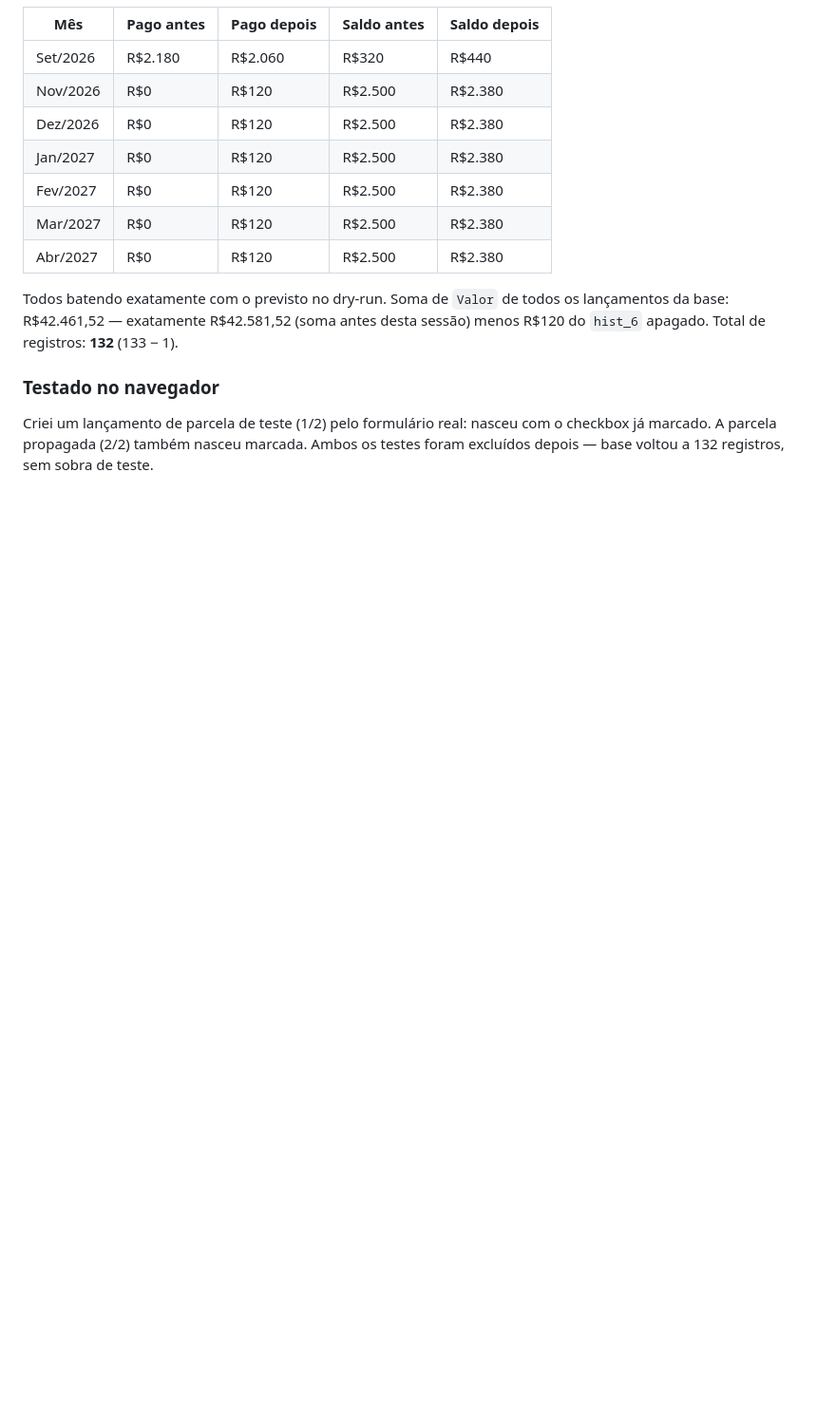
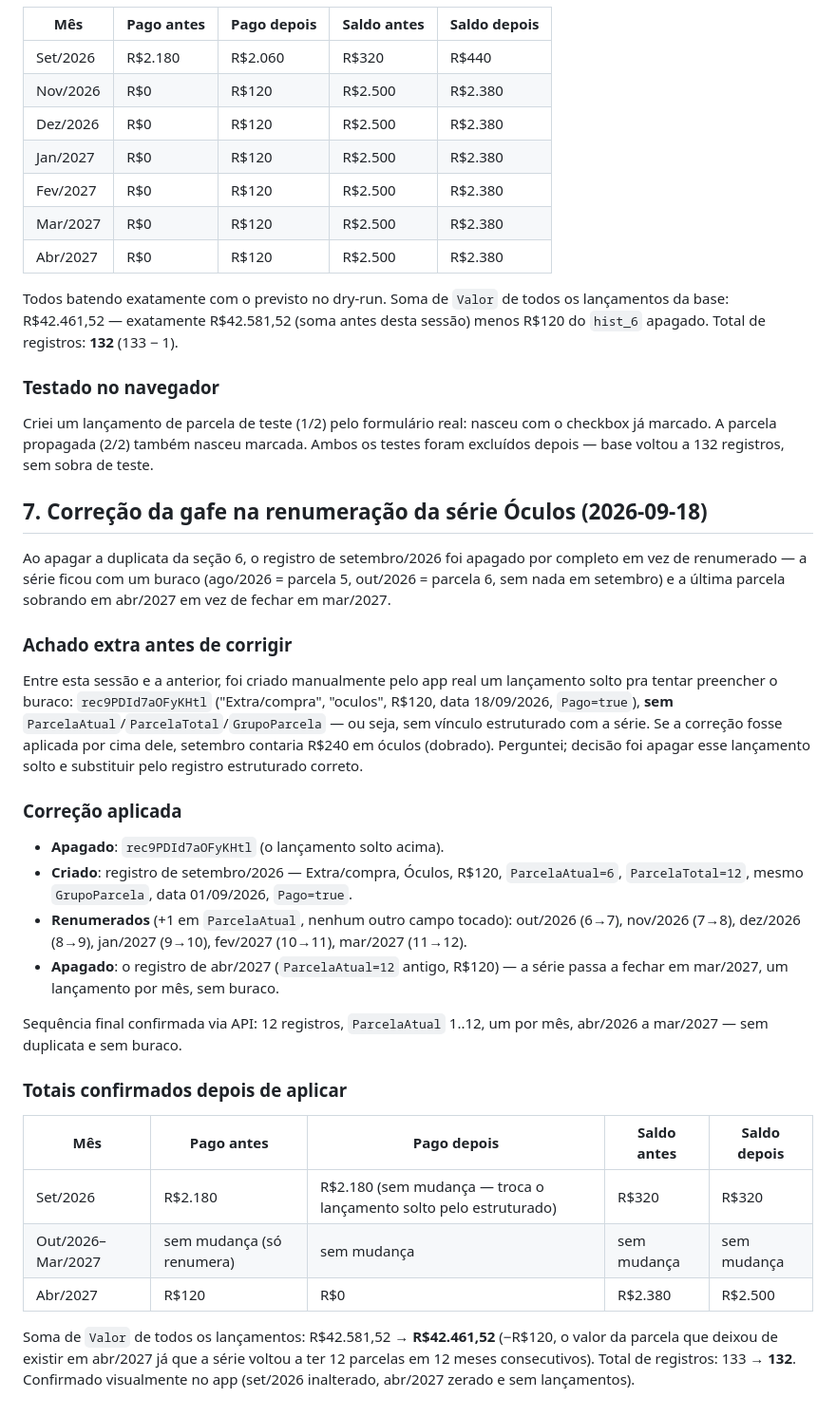
Before and after one commit to andrevisc-1209/controle-baba, a Markdown page: MIGRATION_LOG.md, the part around the change. Shown at 95% size. Rendered like a GitHub page; blank space fills up the shorter version.

Commit message:
Corrige a serie Oculos: set/2026 recriado como 6/12, fecha em mar/2027
A correcao anterior apagou o registro de set/2026 em vez de renumerar,
deixando um buraco na serie e uma parcela sobrando em abr/2027. Corrige
recriando set/2026 como 6/12 (substituindo um lancamento solto sem
vinculo de parcela criado nesse meio tempo), renumerando out/2026 a
mar/2027 (+1) e removendo a parcela extra de abr/2027.

Co-Authored-By: Claude Sonnet 5 <noreply@anthropic.com>

```diff
--- a/MIGRATION_LOG.md
+++ b/MIGRATION_LOG.md
@@ -236,3 +236,49 @@ Criei um lançamento de parcela de teste (1/2) pelo formulário real: nasceu
 com o checkbox já marcado. A parcela propagada (2/2) também nasceu marcada.
 Ambos os testes foram excluídos depois — base voltou a 132 registros, sem
 sobra de teste.
+
+## 7. Correção da gafe na renumeração da série Óculos (2026-09-18)
+
+Ao apagar a duplicata da seção 6, o registro de setembro/2026 foi apagado
+por completo em vez de renumerado — a série ficou com um buraco (ago/2026
+= parcela 5, out/2026 = parcela 6, sem nada em setembro) e a última parcela
+sobrando em abr/2027 em vez de fechar em mar/2027.
+
+### Achado extra antes de corrigir
+
+Entre esta sessão e a anterior, foi criado manualmente pelo app real um
+lançamento solto pra tentar preencher o buraco: `rec9PDId7aOFyKHtl`
+("Extra/compra", "oculos", R$120, data 18/09/2026, `Pago=true`), **sem**
+`ParcelaAtual`/`ParcelaTotal`/`GrupoParcela` — ou seja, sem vínculo
+estruturado com a série. Se a correção fosse aplicada por cima dele,
+setembro contaria R$240 em óculos (dobrado). Perguntei; decisão foi apagar
+esse lançamento solto e substituir pelo registro estruturado correto.
+
+### Correção aplicada
+
+- **Apagado**: `rec9PDId7aOFyKHtl` (o lançamento solto acima).
+- **Criado**: registro de setembro/2026 — Extra/compra, Óculos, R$120,
+  `ParcelaAtual=6`, `ParcelaTotal=12`, mesmo `GrupoParcela`, data
+  01/09/2026, `Pago=true`.
+- **Renumerados** (+1 em `ParcelaAtual`, nenhum outro campo tocado):
+  out/2026 (6→7), nov/2026 (7→8), dez/2026 (8→9), jan/2027 (9→10),
+  fev/2027 (10→11), mar/2027 (11→12).
+- **Apagado**: o registro de abr/2027 (`ParcelaAtual=12` antigo, R$120) —
+  a série passa a fechar em mar/2027, um lançamento por mês, sem buraco.
+
+Sequência final confirmada via API: 12 registros, `ParcelaAtual` 1..12,
+um por mês, abr/2026 a mar/2027 — sem duplicata e sem buraco.
+
+### Totais confirmados depois de aplicar
+
+| Mês | Pago antes | Pago depois | Saldo antes | Saldo depois |
+|---|---|---|---|---|
+| Set/2026 | R$2.180 | R$2.180 (sem mudança — troca o lançamento solto pelo estruturado) | R$320 | R$320 |
+| Out/2026–Mar/2027 | sem mudança (só renumera) | sem mudança | sem mudança | sem mudança |
+| Abr/2027 | R$120 | R$0 | R$2.380 | R$2.500 |
+
+Soma de `Valor` de todos os lançamentos: R$42.581,52 → **R$42.461,52**
+(−R$120, o valor da parcela que deixou de existir em abr/2027 já que a
+série voltou a ter 12 parcelas em 12 meses consecutivos). Total de
+registros: 133 → **132**. Confirmado visualmente no app (set/2026
+inalterado, abr/2027 zerado e sem lançamentos).
```
